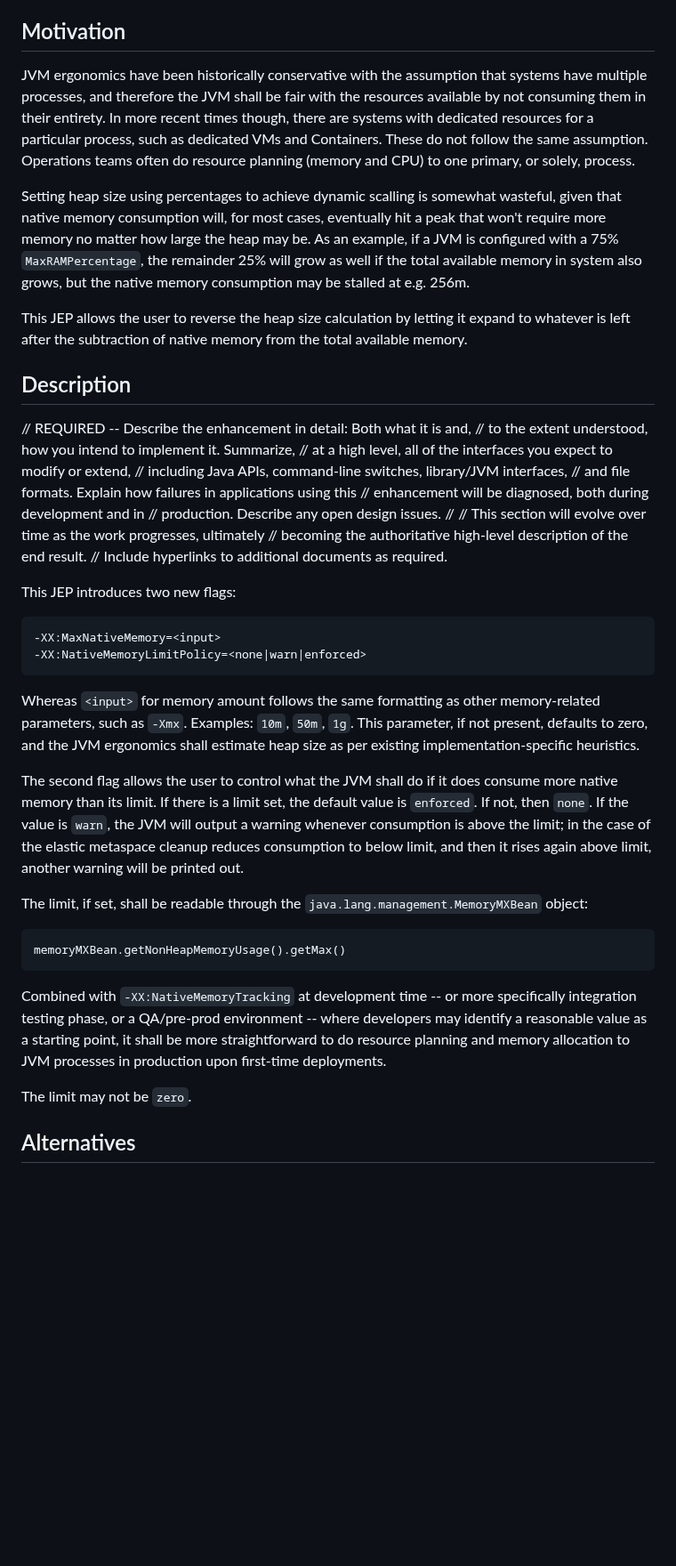
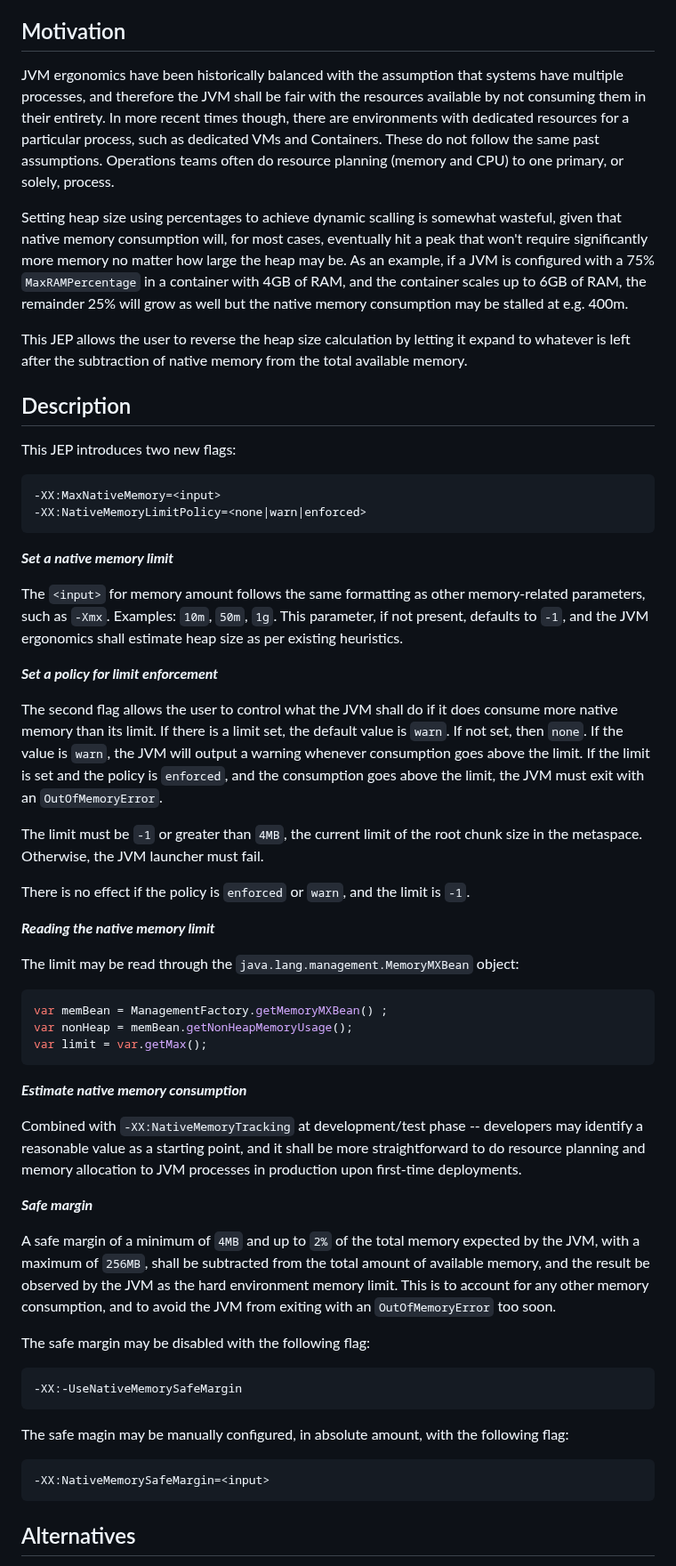
Before and after one commit to microsoft/openjdk-proposals, a Markdown page: native_memory_limit/readme.md, the part around the change. Shown at 89% size. Rendered like a GitHub page; blank space fills up the shorter version.

Commit message:
Safe magin

````diff
--- a/native_memory_limit/readme.md
+++ b/native_memory_limit/readme.md
@@ -21,43 +21,57 @@ The heap size of the JVM, plus the user-input reserved native memory, equals to
 Motivation
 ----------
 
-JVM ergonomics have been historically conservative with the assumption that systems have multiple processes, and therefore the JVM shall be fair with the resources available by not consuming them in their entirety. In more recent times though, there are systems with dedicated resources for a particular process, such as dedicated VMs and Containers. These do not follow the same assumption. Operations teams often do resource planning (memory and CPU) to one primary, or solely, process.
+JVM ergonomics have been historically balanced with the assumption that systems have multiple processes, and therefore the JVM shall be fair with the resources available by not consuming them in their entirety. In more recent times though, there are environments with dedicated resources for a particular process, such as dedicated VMs and Containers. These do not follow the same past assumptions. Operations teams often do resource planning (memory and CPU) to one primary, or solely, process.
 
-Setting heap size using percentages to achieve dynamic scalling is somewhat wasteful, given that native memory consumption will, for most cases, eventually hit a peak that won't require more memory no matter how large the heap may be. As an example, if a JVM is configured with a 75% `MaxRAMPercentage`, the remainder 25% will grow as well if the total available memory in system also grows, but the native memory consumption may be stalled at e.g. 256m.
+Setting heap size using percentages to achieve dynamic scalling is somewhat wasteful, given that native memory consumption will, for most cases, eventually hit a peak that won't require significantly more memory no matter how large the heap may be. As an example, if a JVM is configured with a 75% `MaxRAMPercentage` in a container with 4GB of RAM, and the container scales up to 6GB of RAM, the remainder 25% will grow as well but the native memory consumption may be stalled at e.g. 400m.
 
 This JEP allows the user to reverse the heap size calculation by letting it expand to whatever is left after the subtraction of native memory from the total available memory.
 
 Description
 -----------
 
-// REQUIRED -- Describe the enhancement in detail: Both what it is and,
-// to the extent understood, how you intend to implement it.  Summarize,
-// at a high level, all of the interfaces you expect to modify or extend,
-// including Java APIs, command-line switches, library/JVM interfaces,
-// and file formats.  Explain how failures in applications using this
-// enhancement will be diagnosed, both during development and in
-// production.  Describe any open design issues.
-//
-// This section will evolve over time as the work progresses, ultimately
-// becoming the authoritative high-level description of the end result.
-// Include hyperlinks to additional documents as required.
-
 This JEP introduces two new flags:
 
     -XX:MaxNativeMemory=<input>
     -XX:NativeMemoryLimitPolicy=<none|warn|enforced>
 
-Whereas `<input>` for memory amount follows the same formatting as other memory-related parameters, such as `-Xmx`. Examples: `10m`, `50m`, `1g`. This parameter, if not present, defaults to zero, and the JVM ergonomics shall estimate heap size as per existing implementation-specific heuristics.
+**_Set a native memory limit_**
 
-The second flag allows the user to control what the JVM shall do if it does consume more native memory than its limit. If there is a limit set, the default value is `enforced`. If not, then `none`. If the value is `warn`, the JVM will output a warning whenever consumption is above the limit; in the case of the elastic metaspace cleanup reduces consumption to below limit, and then it rises again above limit, another warning will be printed out.
+The `<input>` for memory amount follows the same formatting as other memory-related parameters, such as `-Xmx`. Examples: `10m`, `50m`, `1g`. This parameter, if not present, defaults to `-1`, and the JVM ergonomics shall estimate heap size as per existing heuristics.
 
-The limit, if set, shall be readable through the `java.lang.management.MemoryMXBean` object:
+**_Set a policy for limit enforcement_**
 
-    memoryMXBean.getNonHeapMemoryUsage().getMax()
+The second flag allows the user to control what the JVM shall do if it does consume more native memory than its limit. If there is a limit set, the default value is `warn`. If not set, then `none`. If the value is `warn`, the JVM will output a warning whenever consumption goes above the limit. If the limit is set and the policy is `enforced`, and the consumption goes above the limit, the JVM must exit with an `OutOfMemoryError`.
 
-Combined with `-XX:NativeMemoryTracking` at development time -- or more specifically integration testing phase, or a QA/pre-prod environment -- where developers may identify a reasonable value as a starting point, it shall be more straightforward to do resource planning and memory allocation to JVM processes in production upon first-time deployments.
+The limit must be `-1` or greater than `4MB`, the current limit of the root chunk size in the metaspace. Otherwise, the JVM launcher must fail.
 
-The limit may not be `zero`.
+There is no effect if the policy is `enforced` or `warn`, and the limit is `-1`.
+
+**_Reading the native memory limit_**
+
+The limit may be read through the `java.lang.management.MemoryMXBean` object:
+
+```java
+var memBean = ManagementFactory.getMemoryMXBean() ;
+var nonHeap = memBean.getNonHeapMemoryUsage();
+var limit = var.getMax();
+```
+
+**_Estimate native memory consumption_**
+
+Combined with `-XX:NativeMemoryTracking` at development/test phase -- developers may identify a reasonable value as a starting point, and it shall be more straightforward to do resource planning and memory allocation to JVM processes in production upon first-time deployments.
+
+**_Safe margin_**
+
+A safe margin of a minimum of `4MB` and up to `2%` of the total memory expected by the JVM, with a maximum of `256MB`, shall be subtracted from the total amount of available memory, and the result be observed by the JVM as the hard environment memory limit. This is to account for any other memory consumption, and to avoid the JVM from exiting with an `OutOfMemoryError` too soon.
+
+The safe margin may be disabled with the following flag:
+
+    -XX:-UseNativeMemorySafeMargin
+
+The safe magin may be manually configured, in absolute amount, with the following flag:
+
+    -XX:NativeMemorySafeMargin=<input>
 
 Alternatives
 ------------
````
